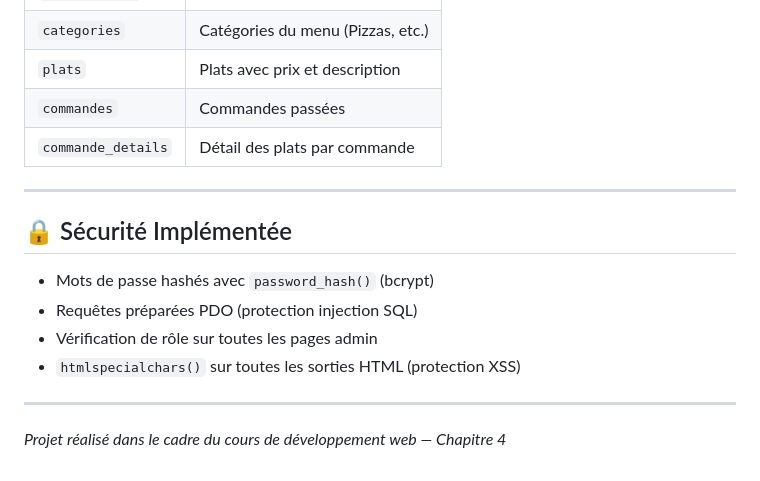
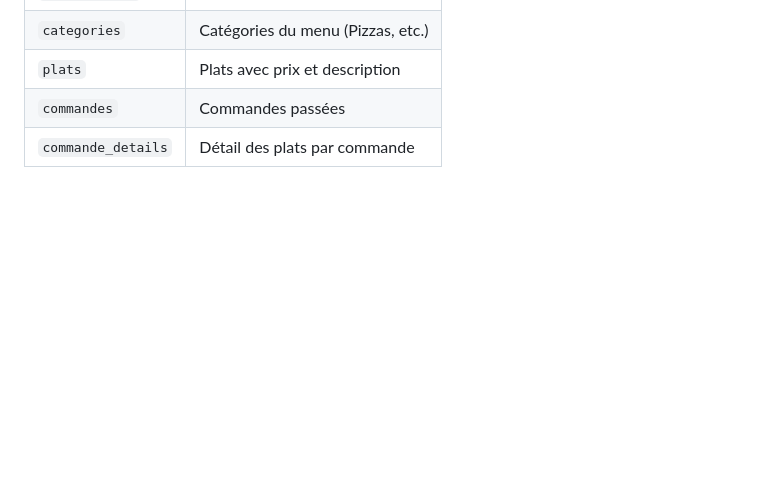
Before and after one commit to Youssef-Khalfaoui/La-Belle-Assiette, a Markdown page: README.md, the part around the change. Drawn GitHub-style; blank space fills up the shorter version.

```diff
--- a/README.md
+++ b/README.md
@@ -190,15 +190,3 @@ La page clients affiche un tableau de tous les utilisateurs inscrits avec leur n
 | `plats`             | Plats avec prix et description       |
 | `commandes`         | Commandes passées                    |
 | `commande_details`  | Détail des plats par commande        |
-
----
-
-## 🔒 Sécurité Implémentée
-- Mots de passe hashés avec `password_hash()` (bcrypt)
-- Requêtes préparées PDO (protection injection SQL)
-- Vérification de rôle sur toutes les pages admin
-- `htmlspecialchars()` sur toutes les sorties HTML (protection XSS)
-
----
-
-*Projet réalisé dans le cadre du cours de développement web — Chapitre 4*
```
